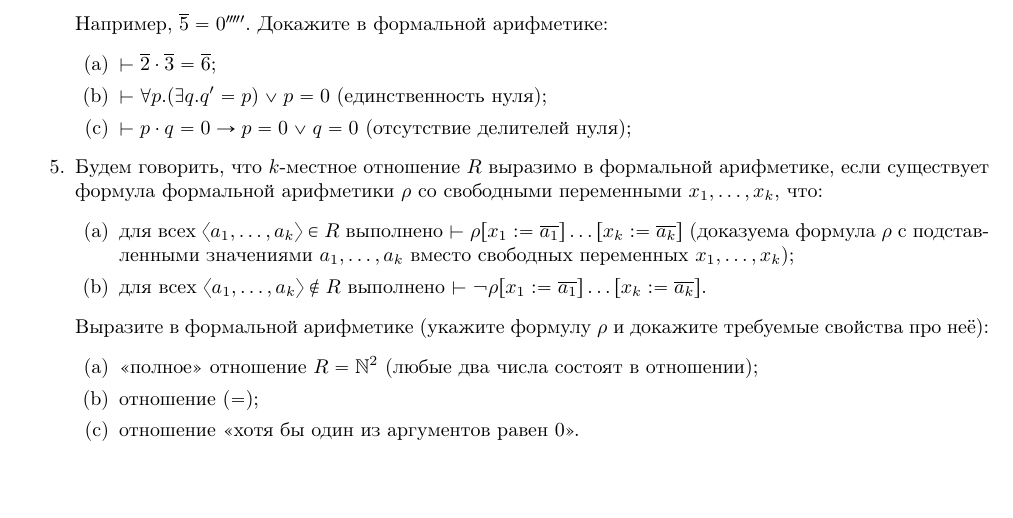
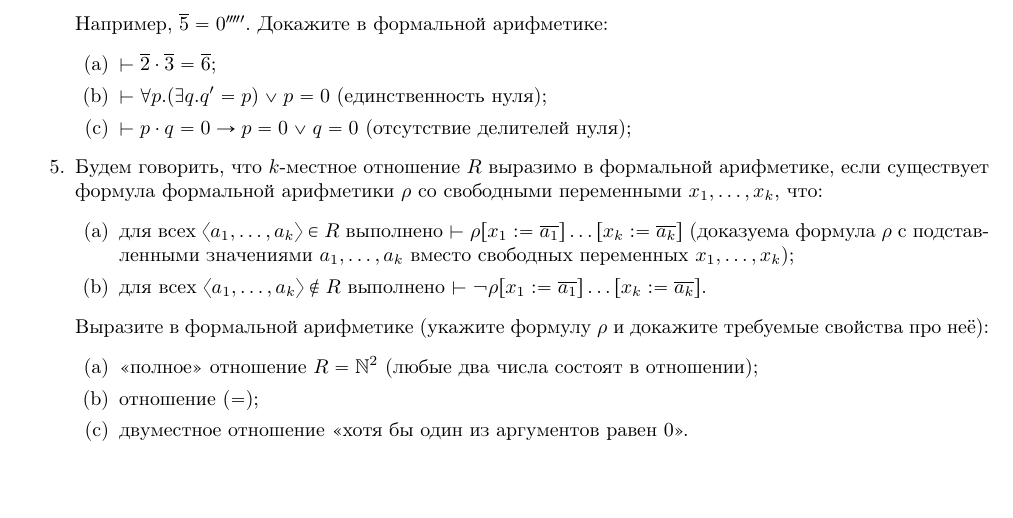
Before and after one commit to shd/logic2023, a LaTeX document (hw-theory.tex): part of page 8 of 8, cut so that both start at the same text. Compiled offline with pdfLaTeX.

Commit message:
Arity for relation fixed

```diff
--- a/hw-theory.tex
+++ b/hw-theory.tex
@@ -560,7 +560,7 @@ $$\overline{n} = \left\{\begin{array}{ll}0, &n = 0\\
 \begin{enumerate}
 \item <<полное>> отношение $R = \mathbb{N}^2$ (любые два числа состоят в отношении);
 \item отношение $(=)$;
-\item отношение <<хотя бы один из аргументов равен 0>>.
+\item двуместное отношение <<хотя бы один из аргументов равен 0>>.
 \end{enumerate}
 
 \end{enumerate}
```
Also changed, not shown: hw-theory.pdf.
